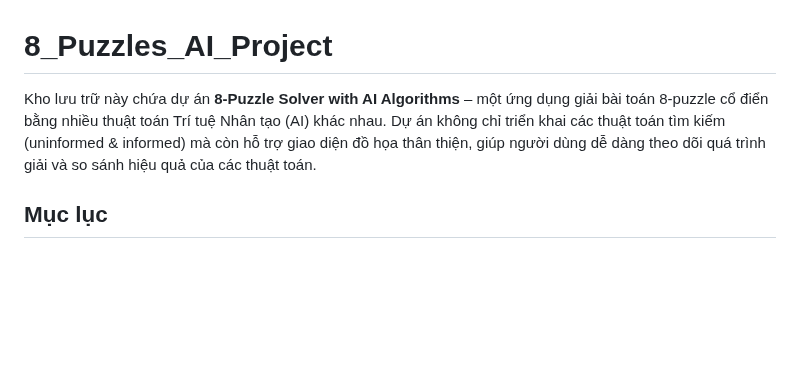
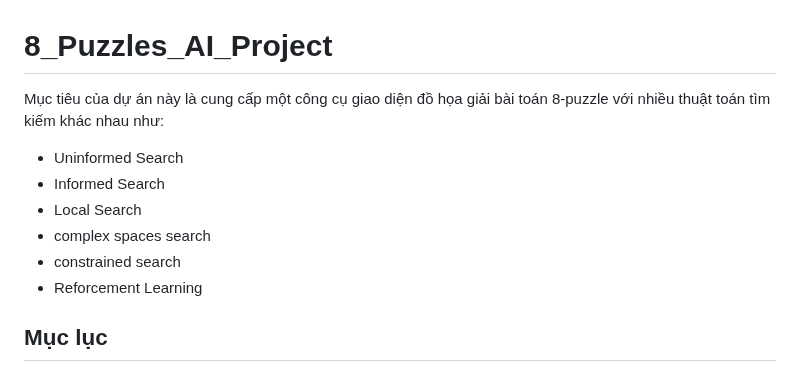
Before and after one commit to HuyinCP/23110222-Nghiem-Quang-Huy-Tuan-11, a Markdown page: README.md, the part around the change. Rendered like a GitHub page; blank space fills up the shorter version.

```diff
--- a/README.md
+++ b/README.md
@@ -1,6 +1,12 @@
 # 8_Puzzles_AI_Project
 
-Kho lưu trữ này chứa dự án **8-Puzzle Solver with AI Algorithms** – một ứng dụng giải bài toán 8-puzzle cổ điển bằng nhiều thuật toán Trí tuệ Nhân tạo (AI) khác nhau. Dự án không chỉ triển khai các thuật toán tìm kiếm (uninformed & informed) mà còn hỗ trợ giao diện đồ họa thân thiện, giúp người dùng dễ dàng theo dõi quá trình giải và so sánh hiệu quả của các thuật toán.
+Mục tiêu của dự án này là cung cấp một công cụ giao diện đồ họa giải bài toán 8-puzzle với nhiều thuật toán tìm kiếm khác nhau như:
++ Uninformed Search
++ Informed Search
++ Local Search
++ complex spaces search
++ constrained search
++ Reforcement Learning
 
 ## Mục lục
 - [Cách sử dụng](#cách-sử-dụng)
```
